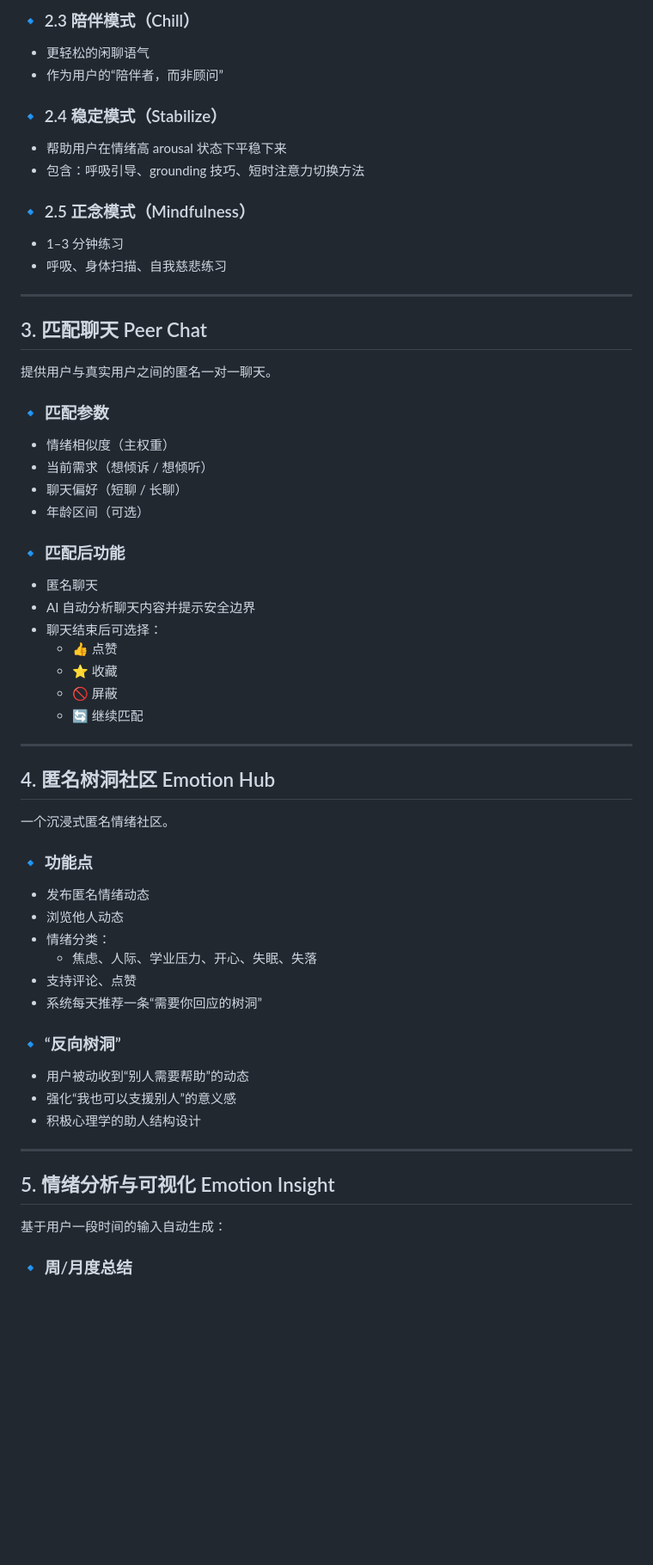
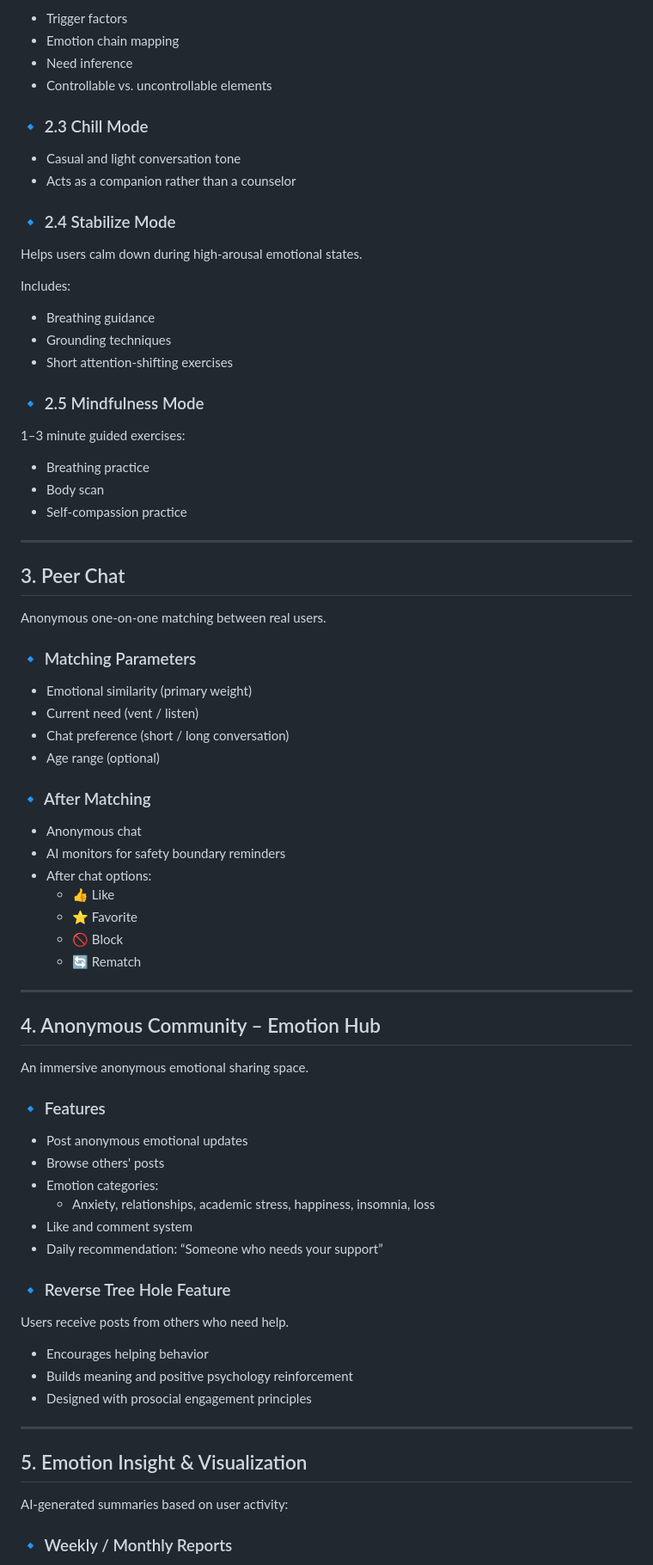
Before and after one commit to Qhh11/emoticonnection, a Markdown page: README.md, the part around one of its changes. Shown at 86% size. Rendered like a GitHub page; blank space fills up the shorter version.

```diff
--- a/README.md
+++ b/README.md
@@ -84,68 +79,83 @@ App 通过引导用户表达、记录、反思与分析情绪，从而在日常
 
-### 🔹 2.3 陪伴模式（Chill）
+* Trigger factors
+* Emotion chain mapping
+* Need inference
+* Controllable vs. uncontrollable elements
 
-* 更轻松的闲聊语气
-* 作为用户的“陪伴者，而非顾问”
+### 🔹 2.3 Chill Mode
 
-### 🔹 2.4 稳定模式（Stabilize）
+* Casual and light conversation tone
+* Acts as a companion rather than a counselor
 
-* 帮助用户在情绪高 arousal 状态下平稳下来
-* 包含：呼吸引导、grounding 技巧、短时注意力切换方法
+### 🔹 2.4 Stabilize Mode
 
-### 🔹 2.5 正念模式（Mindfulness）
+Helps users calm down during high-arousal emotional states.
 
-* 1–3 分钟练习
-* 呼吸、身体扫描、自我慈悲练习
+Includes:
+
+* Breathing guidance
+* Grounding techniques
+* Short attention-shifting exercises
+
+### 🔹 2.5 Mindfulness Mode
+
+1–3 minute guided exercises:
+
+* Breathing practice
+* Body scan
+* Self-compassion practice
 
 ---
 
-## 3. 匹配聊天 Peer Chat
+## 3. Peer Chat
 
-提供用户与真实用户之间的匿名一对一聊天。
+Anonymous one-on-one matching between real users.
 
-### 🔹 匹配参数
+### 🔹 Matching Parameters
 
-* 情绪相似度（主权重）
-* 当前需求（想倾诉 / 想倾听）
-* 聊天偏好（短聊 / 长聊）
-* 年龄区间（可选）
+* Emotional similarity (primary weight)
+* Current need (vent / listen)
+* Chat preference (short / long conversation)
+* Age range (optional)
 
-### 🔹 匹配后功能
+### 🔹 After Matching
 
-* 匿名聊天
-* AI 自动分析聊天内容并提示安全边界
-* 聊天结束后可选择：
-  * 👍 点赞
-  * ⭐ 收藏
-  * 🚫 屏蔽
-  * 🔄 继续匹配
+* Anonymous chat
+* AI monitors for safety boundary reminders
+* After chat options:
+  * 👍 Like
+  * ⭐ Favorite
+  * 🚫 Block
+  * 🔄 Rematch
 
 ---
 
-## 4. 匿名树洞社区 Emotion Hub
+## 4. Anonymous Community – Emotion Hub
 
-一个沉浸式匿名情绪社区。
+An immersive anonymous emotional sharing space.
 
-### 🔹 功能点
+### 🔹 Features
 
-* 发布匿名情绪动态
-* 浏览他人动态
-* 情绪分类：
-  * 焦虑、人际、学业压力、开心、失眠、失落
-* 支持评论、点赞
-* 系统每天推荐一条“需要你回应的树洞”
+* Post anonymous emotional updates
+* Browse others' posts
+* Emotion categories:
+  * Anxiety, relationships, academic stress, happiness, insomnia, loss
+* Like and comment system
+* Daily recommendation: “Someone who needs your support”
 
-### 🔹 “反向树洞”
+### 🔹 Reverse Tree Hole Feature
 
-* 用户被动收到“别人需要帮助”的动态
-* 强化“我也可以支援别人”的意义感
-* 积极心理学的助人结构设计
+Users receive posts from others who need help.
+
+* Encourages helping behavior
+* Builds meaning and positive psychology reinforcement
+* Designed with prosocial engagement principles
 
 ---
 
-## 5. 情绪分析与可视化 Emotion Insight
+## 5. Emotion Insight & Visualization
 
-基于用户一段时间的输入自动生成：
+AI-generated summaries based on user activity:
 
-### 🔹 周/月度总结
+### 🔹 Weekly / Monthly Reports
 
```
Also changed, not shown: other parts of README.md (+127 -141 lines).
